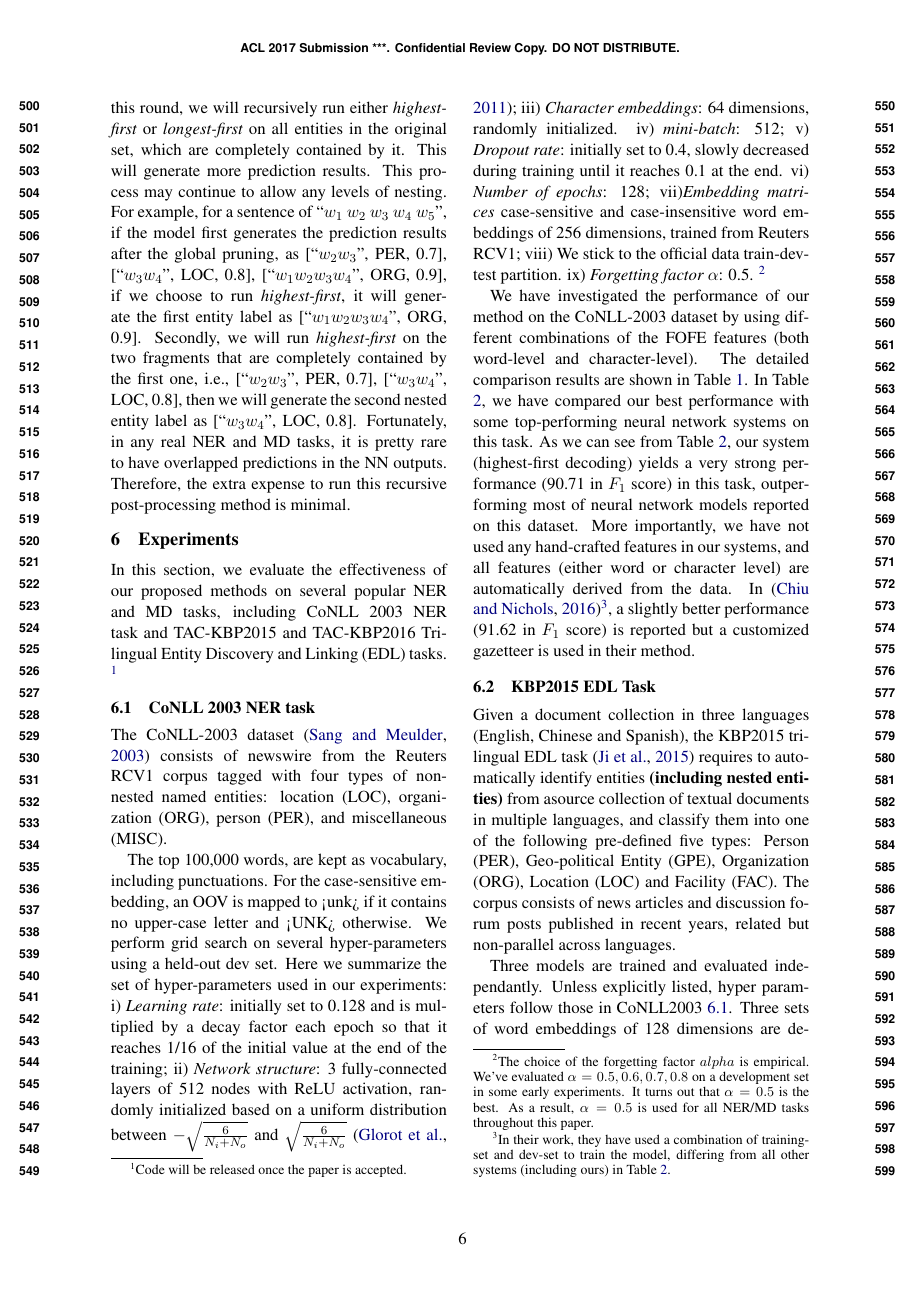
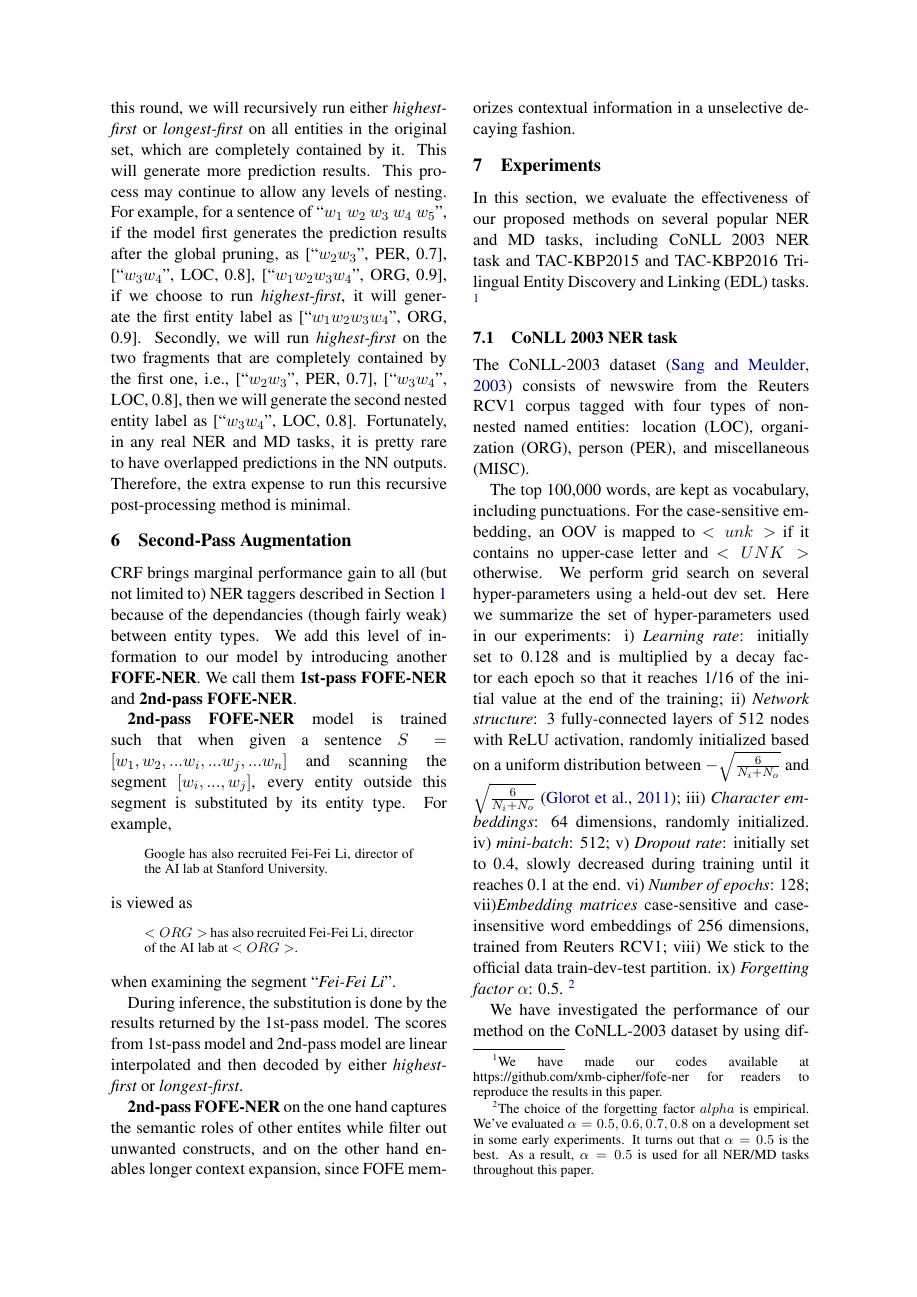
Before and after one commit to mowangphy/fofe-ner-acl2017, a LaTeX paper (fofe4ner.tex): page 6 of 9 before the commit and page 6 of 10 after it. Compiled offline with pdfLaTeX.

Commit message:
camera-ready draft finished

```diff
--- a/fofe4ner.tex
+++ b/fofe4ner.tex
@@ -47,8 +47,8 @@
 \setlength{\floatsep}{5pt plus .5pt minus 1pt}
 \setlength{\intextsep}{5pt plus .5pt minus 1pt}
 
-%\aclfinalcopy % Uncomment this line for the final submission
-%\def\aclpaperid{***} %  Enter the acl Paper ID here
+\aclfinalcopy % Uncomment this line for the final submission
+\def\aclpaperid{268} %  Enter the acl Paper ID here
 
 %\setlength\titlebox{5cm}
 % You can expand the titlebox if you need extra space
@@ -59,13 +59,14 @@
 \newcommand\BibTeX{B{\sc ib}\TeX}
 
 
-\title{A FOFE-based Local Detection Approach for Named Entity Recognition and Mention Detection}
+\title{A FOFE-based Local Detection Approach for \\
+	Named Entity Recognition and Mention Detection}
 
-\author{Mingbin Xu \and Hui Jiang \\
+\author{Mingbin Xu, Hui Jiang, Sedtawut Watcharawittayakul \\
 	Department of Electrical Engineering and Computer Science \\
 	Lassonde School of Engineering, York University \\
 	4700 Keele Street, Toronto, Ontario, Canada\\
-	{\tt xmb@cse.yorku.ca} \and  {\tt hj@cse.yorku.ca}
+	{\tt \{xmb, hj, watchara\}@eecs.yorku.ca }
 	%\\\And
 	%Hui Jiang \\
 	%Lassonde School of Engineering, \\
@@ -538,12 +540,37 @@ Fortunately, in any real NER and MD tasks, it is pretty rare to have overlapped
 %\end{algorithm}
 
 
+\section{Second-Pass Augmentation}
+
+CRF brings marginal performance gain to all (but not limited to) NER taggers described in Section \ref{sec:intro} because of the dependancies (though fairly weak) between entity types. We add this level of information to our model by introducing another {\bf FOFE-NER}. We call them {\bf 1st-pass FOFE-NER} and {\bf 2nd-pass FOFE-NER}.
+
+{\bf 2nd-pass FOFE-NER} model is trained such that
+when given a sentence $S = [w_1, w_2, ... w_i, ... w_j, ... w_n]$ and
+scanning the segment $[w_i, ..., w_j]$,
+every entity outside this segment is substituted by its entity type. For example,
+\begin{quote}
+	\small
+	Google has also recruited Fei-Fei Li, director of the AI lab at Stanford University.
+\end{quote}
+is viewed as
+\begin{quote}
+	\small
+	$<ORG>$ has also recruited Fei-Fei Li, director of the AI lab at $<ORG>$.
+\end{quote}
+when examining the segment ``{\it Fei-Fei Li}''.
+%or similarly the segment ``'Li, director of'.
+
+During inference, the substitution is done by the results returned by the 1st-pass model. The scores from 1st-pass model and 2nd-pass model are linear interpolated and then decoded by either {\it highest-first} or {\it longest-first}.
+
+{\bf 2nd-pass FOFE-NER} on the one hand captures the semantic roles of other entites while filter out unwanted constructs, and on the other hand enables longer context expansion, since FOFE memorizes contextual information in a unselective decaying fashion.
+
+
 \section{Experiments}
 
 In this section, we evaluate the effectiveness of our proposed methods on several popular NER and MD tasks, including CoNLL 2003 NER task and
 TAC-KBP2015 and TAC-KBP2016 Tri-lingual Entity Discovery and Linking (EDL) tasks.
-\footnote{Code will be released once the paper is accepted.}
-%\footnote{We have made our codes available at https://github.com/user-name/project-name for readers to reproduce the results in this paper.}
+%\footnote{Code will be released once the paper is accepted.}
+\footnote{We have made our codes available at https://github.com/xmb-cipher/fofe-ner for readers to reproduce the results in this paper.}
 
 \subsection{CoNLL 2003 NER task}
 \label{exp-subsec:conll2003}
```
Also changed, not shown: fofe4ner.pdf, fofe4ner.tex (15 more changed lines).
